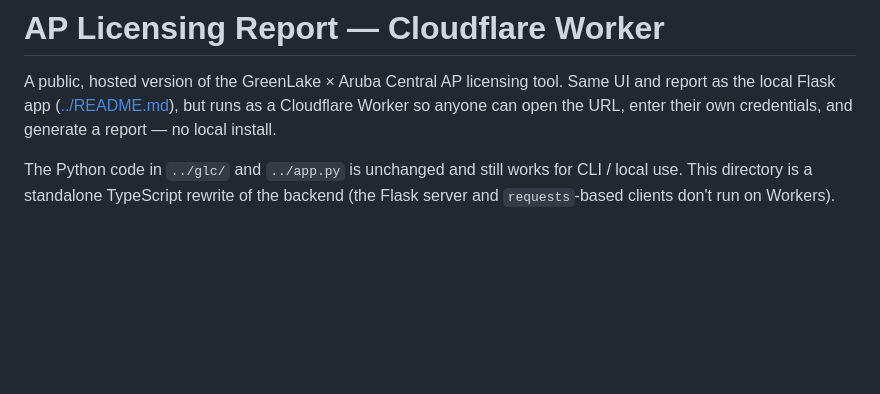
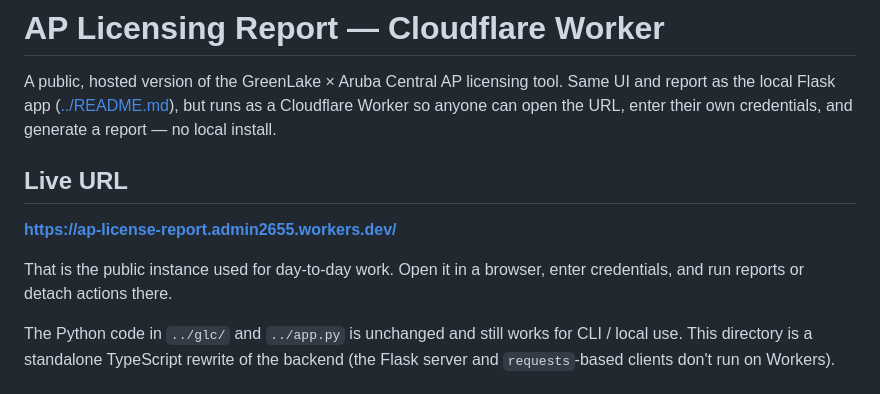
Before and after one commit to cmdlabtech/Toolbox, a Markdown page: greenlake-ap-licensing/worker/README.md, the part around the change. Rendered like a GitHub page; blank space fills up the shorter version.

```diff
--- a/greenlake-ap-licensing/worker/README.md
+++ b/greenlake-ap-licensing/worker/README.md
@@ -4,6 +4,13 @@ A public, hosted version of the GreenLake × Aruba Central AP licensing tool.
 Same UI and report as the local Flask app ([../README.md](../README.md)), but
 runs as a Cloudflare Worker so anyone can open the URL, enter their own
 credentials, and generate a report — no local install.
+
+## Live URL
+
+**https://ap-license-report.admin2655.workers.dev/**
+
+That is the public instance used for day-to-day work. Open it in a browser,
+enter credentials, and run reports or detach actions there.
 
 The Python code in `../glc/` and `../app.py` is unchanged and still works for
 CLI / local use. This directory is a standalone TypeScript rewrite of the
```
Also changed, not shown: greenlake-ap-licensing/README.md (+10 -1 lines), 1 other file.
